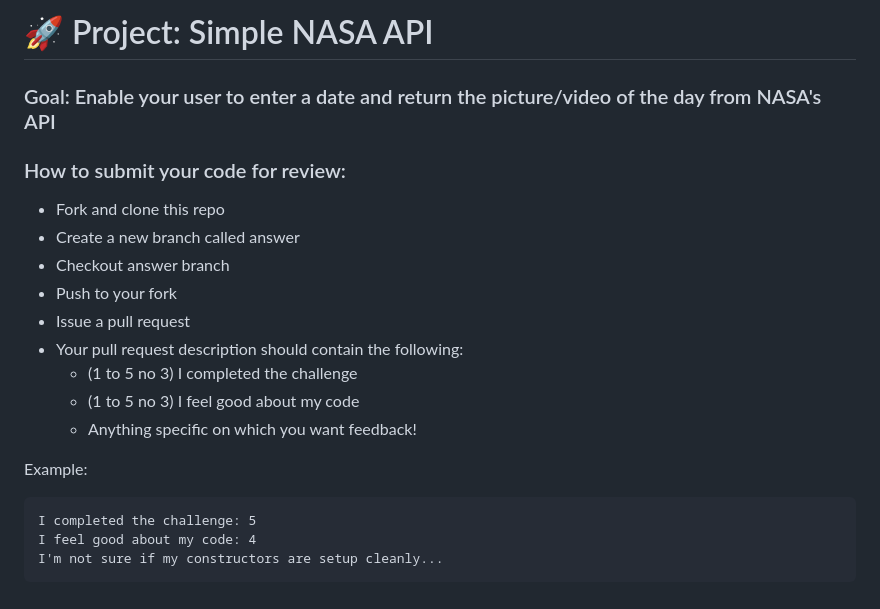
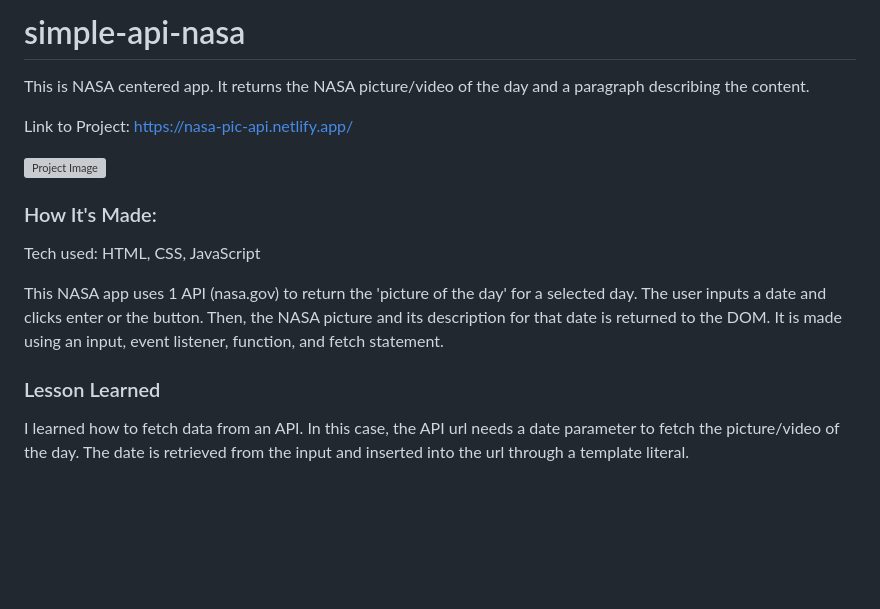
Before and after one commit to Resilient-Labs/simple-nasa-api-bootcamp, a Markdown page: README.md, the part around the change. Rendered like a GitHub page; blank space fills up the shorter version; grey boxes are pictures that could not be loaded.

Commit message:
Anvy's Simple NASA API: Upload

````diff
--- a/README.md
+++ b/README.md
@@ -1,22 +1,22 @@
-# 🚀 Project: Simple NASA API
+# simple-api-nasa
 
-### Goal: Enable your user to enter a date and return the picture/video of the day from NASA's API
+This is NASA centered app. It returns the NASA picture/video of the day and a paragraph describing the content.
 
-### How to submit your code for review:
+Link to Project: https://nasa-pic-api.netlify.app/
 
-- Fork and clone this repo
-- Create a new branch called answer
-- Checkout answer branch
-- Push to your fork
-- Issue a pull request
-- Your pull request description should contain the following:
-  - (1 to 5 no 3) I completed the challenge
-  - (1 to 5 no 3) I feel good about my code
-  - Anything specific on which you want feedback!
+![Project Image](/img/simple-nasa.png)
 
-Example:
-```
-I completed the challenge: 5
-I feel good about my code: 4
-I'm not sure if my constructors are setup cleanly...
-```
+
+### How It's Made:
+
+Tech used: HTML, CSS, JavaScript
+
+This NASA app uses 1 API (nasa.gov) to return the 'picture of the day' for a selected day. The user inputs a date and clicks enter or the button. Then, the NASA picture and its description for that date is returned to the DOM. It is made using an input, event listener, function, and fetch statement.
+
+
+### Lesson Learned
+
+I learned how to fetch data from an API. In this case, the API url needs a date parameter to fetch the picture/video of the day. The date is retrieved from the input and inserted into the url through a template literal.
+
+
+###
````
Also changed, not shown: img/bg.jpg (added), 7 other files.
